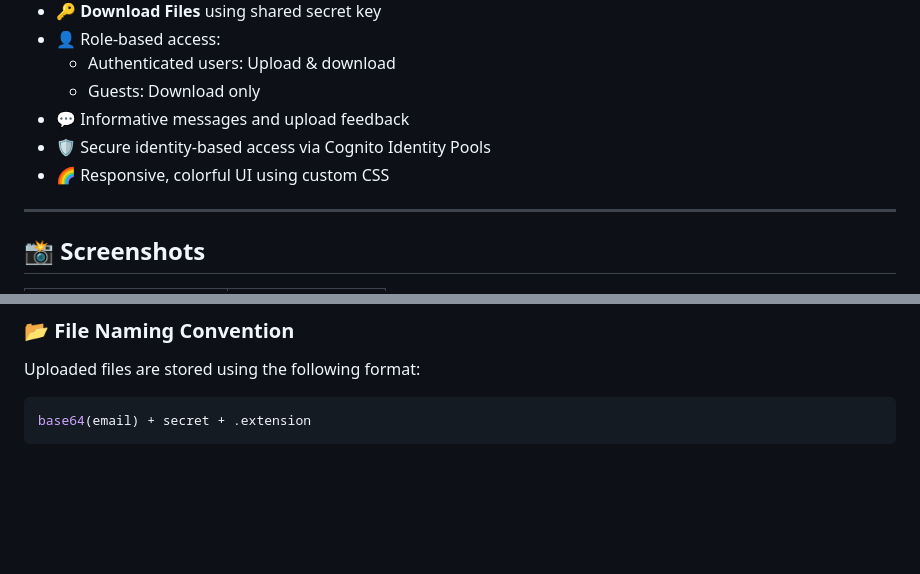
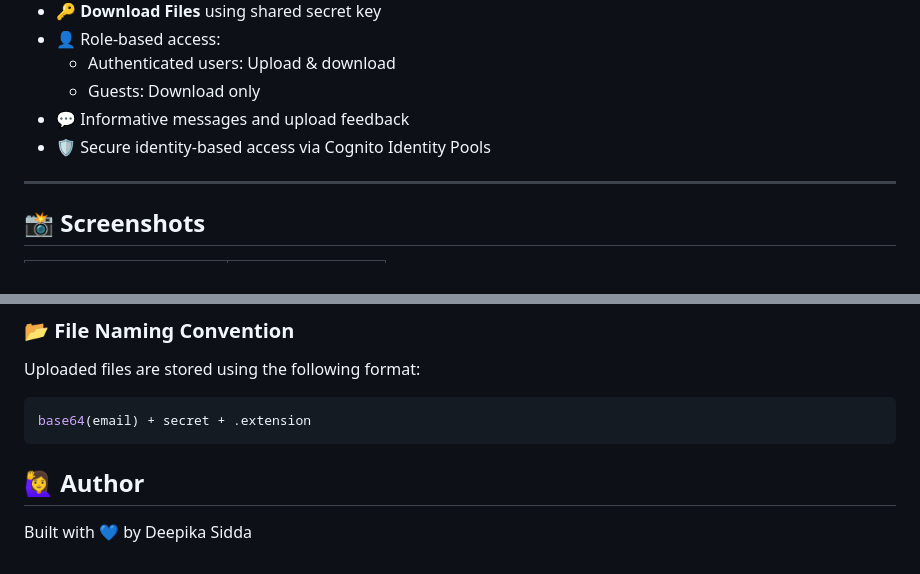
Before and after one commit to DeepikaSidda/SecureFileShare, a Markdown page: README.md, 2 parts joined by grey strips. Drawn GitHub-style; blank space fills up the shorter version.

````diff
--- a/README.md
+++ b/README.md
@@ -14,7 +14,6 @@ Secure File Share is a web application built with **React**, **AWS Cognito**, an
   - Guests: Download only
 - 💬 Informative messages and upload feedback
 - 🛡️ Secure identity-based access via Cognito Identity Pools
-- 🌈 Responsive, colorful UI using custom CSS
 
 ---
 
@@ -115,3 +114,6 @@ Uploaded files are stored using the following format:
 ```scss
 base64(email) + secret + .extension
 ```
+## 🙋‍♀️ Author
+
+Built with 💙 by Deepika Sidda
````
